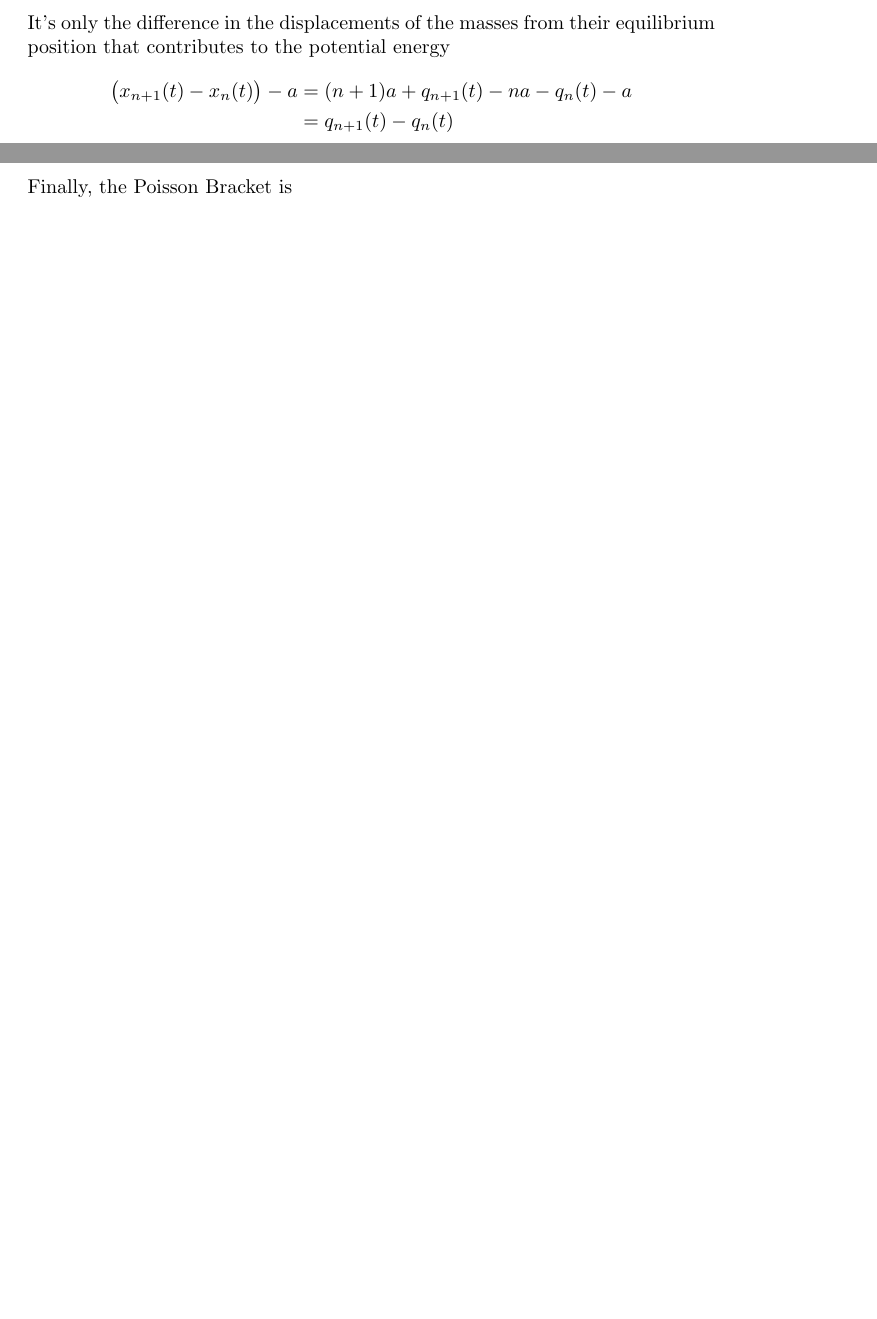
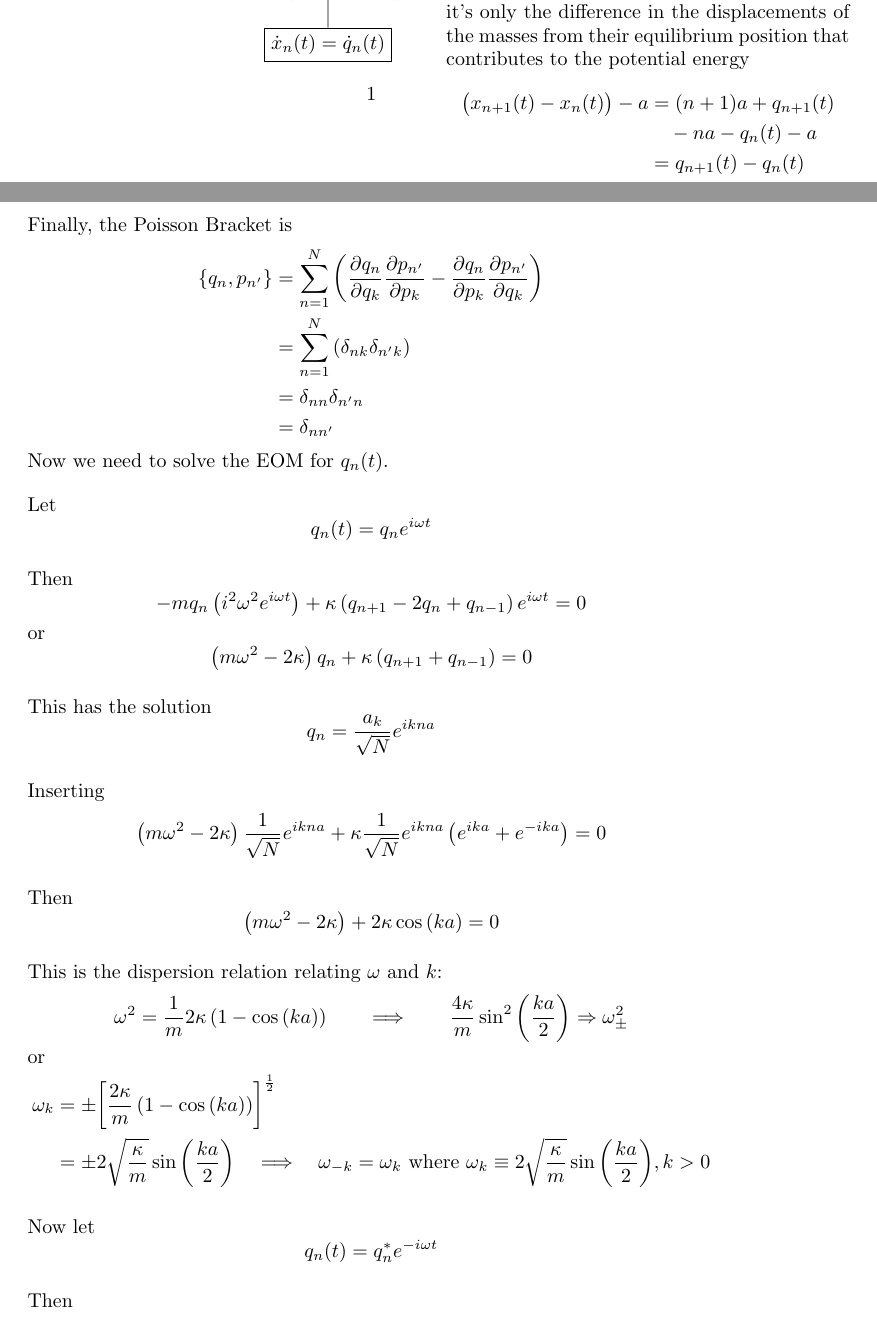
Before and after one commit to wyphan/qft, a LaTeX document (tex/04-connecting-particle-field-mechanics.tex): two parts of pages 2 and 3 of 3 before the commit and two parts of pages 1 and 3 of 3 after it, joined at a grey line, cut so that both start at the same text, the shorter picture padded with empty space. Compiled offline with pdfLaTeX.

Commit message:
Add Lecture 4 up to page 5

```diff
--- a/tex/04-connecting-particle-field-mechanics.tex
+++ b/tex/04-connecting-particle-field-mechanics.tex
@@ -4,6 +4,11 @@
 \usepackage{mathrsfs}
 \usepackage{braket}
 \usepackage{graphicx}
+
+\usepackage{textpos}
+\usepackage{eso-pic}
+\usepackage{tikz}
+\usetikzlibrary{tikzmark}
 
 \title{Connecting Particle and Field Mechanics}
 \author{Anthony Mezzacappa}
@@ -38,17 +43,38 @@ In the limit $N \rightarrow \infty$, this will not matter.
 
 % Page 2
 
+{%
+\begin{textblock*}{2in}(0.88in,1.25in)%
+\begin{minipage}[h!]{2in}
+    \begin{equation*}
+        \tikzmarknode{xdot}{\boxed{\dot{x}_n (t) = \dot{q}_n (t)}}
+    \end{equation*}
+\end{minipage}%
+\end{textblock*}%
+}
+
+{%
+\begin{textblock*}{2.8in}(2.7in,1.1in)%
+\begin{minipage}[h!]{2.8in}
+    \noindent it's only the difference in the displacements of the masses from their equilibrium position that contributes to the potential energy
+    \begin{align*}
+        \big( x_{n+1} (t) - x_n (t) \big) - a &= ( n + 1 ) a + q_{n+1} (t) \\
+        &\quad - n a - q_n (t) - a \\
+        &= q_{n+1} (t) - q_n (t)
+    \end{align*}
+\end{minipage}%
+\end{textblock*}%
+}
+
 \noindent The Lagrangian of this system is
 \begin{align*}
     L &= T - V \\
-    &= \frac{1}{2} m \sum_{n=1}^N \dot{q}_n^2 - \frac{1}{2} \kappa \sum_{n=1}^N (q_{n+1} - q_n)^2
+    &= \frac{1}{2} m \sum_{n=1}^N \tikzmarknode{qdot}{\dot{q}_n^2} - \frac{1}{2} \kappa \sum_{n=1}^N \underbrace{ {(q_{n+1} - q_n)}^2 }
 \end{align*}
 
-\noindent It's only the difference in the displacements of the masses from their equilibrium position that contributes to the potential energy
-\begin{align*}
-    \big( x_{n+1} (t) - x_n (t) \big) - a &= ( n + 1 ) a + q_{n+1} (t) - n a - q_n (t) - a \\
-    &= q_{n+1} (t) - q_n (t)
-\end{align*}
+\begin{tikzpicture}[overlay, remember picture]
+    \draw[overlay,->] (xdot) -- (qdot.south);
+\end{tikzpicture}
 
 \noindent The Euler-Lagrangian EOM for each mass are
 \begin{equation}
@@ -92,14 +118,62 @@ In the limit $N \rightarrow \infty$, this will not matter.
 % Page 4
 
 \noindent Finally, the Poisson Bracket is
+\begin{align*}
+    \left\lbrace q_n, p_{n'} \right\rbrace &= \sum_{n=1}^N \left( \dfrac{ \partial q_n }{ \partial q_k } \dfrac{ \partial p_{n'} }{ \partial p_k } - \dfrac{ \partial q_n }{ \partial p_k } \dfrac{ \partial p_{n'} }{ \partial q_k } \right) \\
+    &= \sum_{n=1}^N \left( \delta_{nk} \delta_{n'k} \right) \\
+    &= \delta_{nn} \delta_{n'n} \\
+    &= \delta_{nn'}
+\end{align*}
+Now we need to solve the EOM for $q_n (t)$.
 
+\noindent Let
+\begin{equation*}
+    q_n (t) = q_n e^{ i \omega t }
+\end{equation*}
 
+\noindent Then
+\begin{equation*}
+    -m q_n \left( i^2 \omega^2 e^{ i \omega t } \right) + \kappa \left( q_{n+1} - 2 q_n + q_{n-1} \right) e^{ i \omega t } = 0
+\end{equation*}
+or
+\begin{equation*}
+    \left( m \omega^2 - 2 \kappa \right) q_n + \kappa \left( q_{n+1} + q_{n-1} \right) = 0
+\end{equation*}
 
+\noindent This has the solution
+\begin{equation*}
+    q_n = \dfrac{ a_k }{ \sqrt{N} } e^{ i k n a }
+\end{equation*}
 
+% Page 5
 
+\noindent Inserting
+\begin{equation*}
+    \left( m \omega^2 - 2 \kappa \right) \dfrac{1}{ \sqrt{N} } e^{ i k n a } + \kappa \dfrac{1}{ \sqrt{N} } e^{ i k n a } \left( e^{ i k a } + e^{ -i k a } \right) = 0
+\end{equation*}
 
+\noindent Then
+\begin{equation*}
+    \left( m \omega^2 - 2 \kappa \right) + 2 \kappa \cos{(ka)} = 0
+\end{equation*}
 
+\noindent This is the dispersion relation relating $\omega$ and $k$:
+\begin{equation*}
+    \omega^2 = \dfrac{1}{m} 2 \kappa \left( 1 - \cos{(ka)} \right) \qquad \Longrightarrow \qquad \dfrac{ 4 \kappa }{m} \sin^2{\left(\dfrac{ k a }{2}\right)} \Rightarrow \omega_\pm^2
+\end{equation*}
+or
+\begin{align*}
+    \omega_k &= \pm {\left[ \dfrac{ 2 \kappa }{m} \left( 1 - \cos{(ka)} \right) \right]}^\frac{1}{2} \\
+    &= \pm 2 \sqrt{\dfrac{\kappa}{m}} \sin{\left( \dfrac{ka}{2} \right)} \quad \Longrightarrow \quad \omega_{-k} = \omega_{k} ~ \mathrm{where} ~ \omega_k \equiv 2 \sqrt{\dfrac{\kappa}{m}} \sin{\left( \dfrac{ka}{2} \right)}, k>0
+\end{align*}
 
+\noindent Now let
+\begin{equation*}
+    q_n (t) = q_n^* e^{ -i \omega t }
+\end{equation*}
 
+% Page 6
+
+\noindent Then
 
 \end{document}
```
